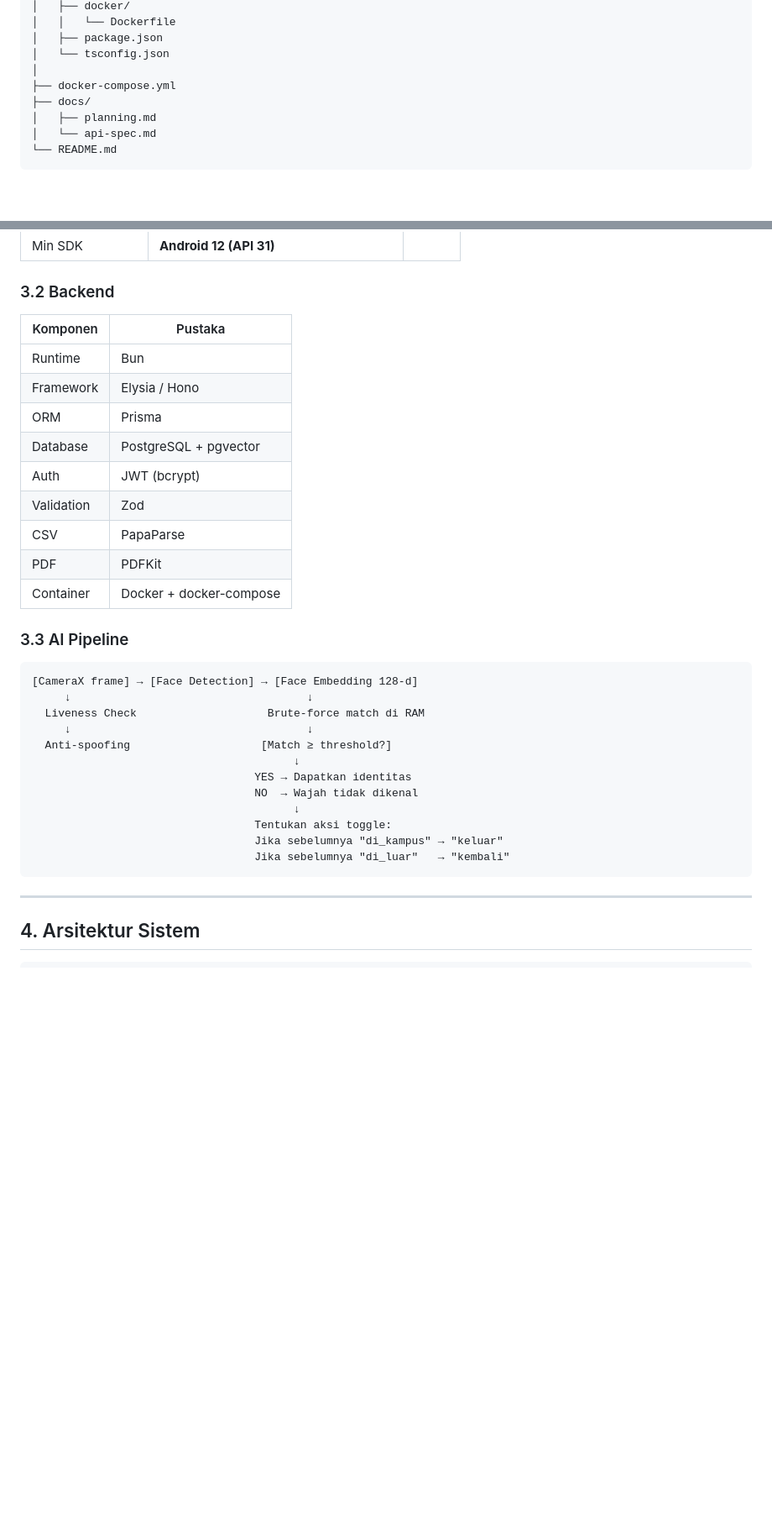
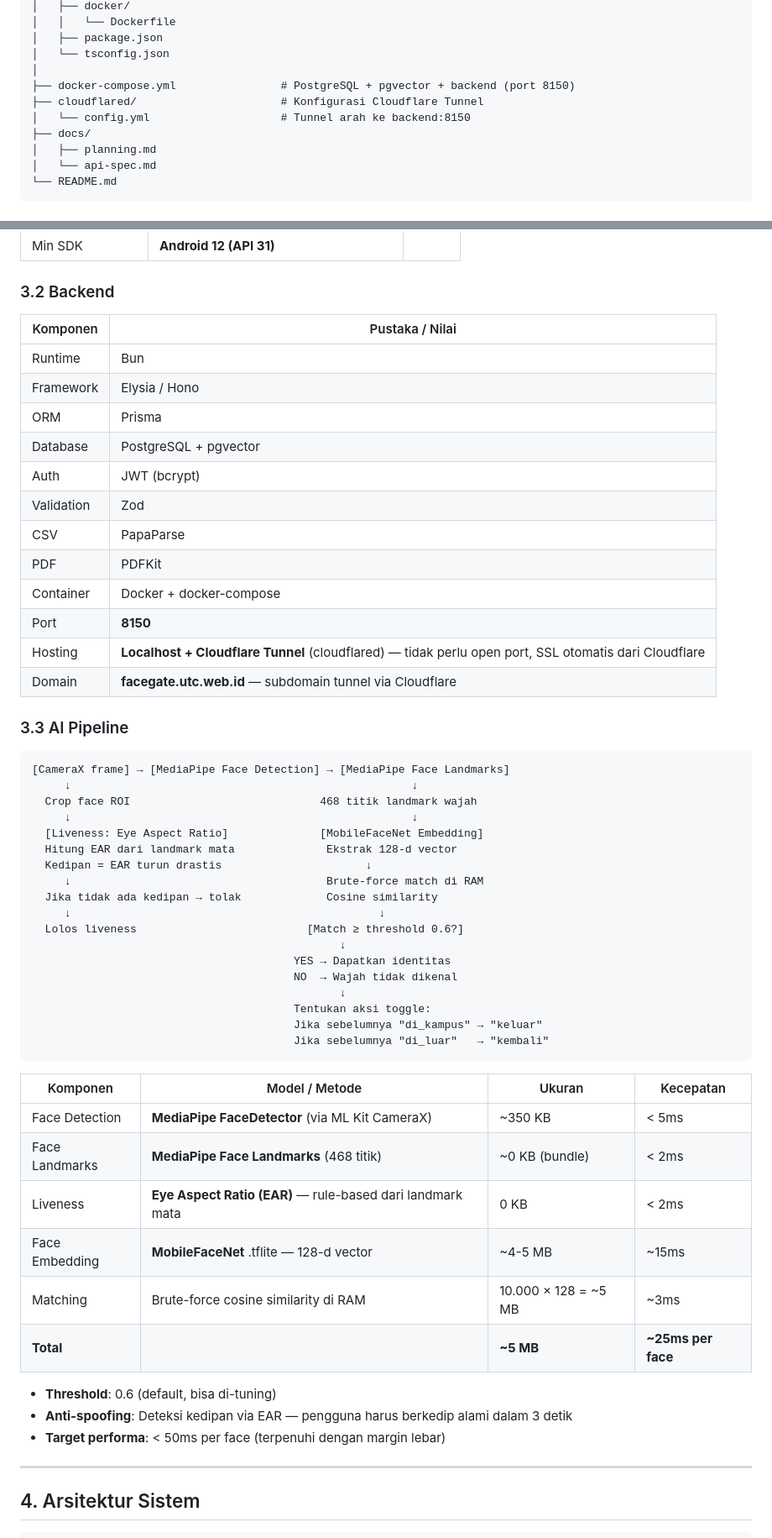
Before and after one commit to FarrelGhozy/App-Edge-AI, a Markdown page: docs/planning.md, 2 parts joined by grey strips. Shown at 84% size. Drawn GitHub-style; blank space fills up the shorter version.

````diff
--- a/docs/planning.md
+++ b/docs/planning.md
@@ -123,7 +123,9 @@ FaceGateApp/
 │   ├── package.json
 │   └── tsconfig.json
 │
-├── docker-compose.yml
+├── docker-compose.yml                # PostgreSQL + pgvector + backend (port 8150)
+├── cloudflared/                      # Konfigurasi Cloudflare Tunnel
+│   └── config.yml                    # Tunnel arah ke backend:8150
 ├── docs/
 │   ├── planning.md
 │   └── api-spec.md
@@ -161,7 +163,7 @@ FaceGateApp/
 
 ### 3.2 Backend
 
-| Komponen | Pustaka |
+| Komponen | Pustaka / Nilai |
 |---|---|
 | Runtime | Bun |
 | Framework | Elysia / Hono |
@@ -172,23 +174,45 @@ FaceGateApp/
 | CSV | PapaParse |
 | PDF | PDFKit |
 | Container | Docker + docker-compose |
+| Port | **8150** |
+| Hosting | **Localhost + Cloudflare Tunnel** (cloudflared) — tidak perlu open port, SSL otomatis dari Cloudflare |
+| Domain | **facegate.utc.web.id** — subdomain tunnel via Cloudflare |
 
 ### 3.3 AI Pipeline
 
 ```
-[CameraX frame] → [Face Detection] → [Face Embedding 128-d]
-     ↓                                    ↓
-  Liveness Check                    Brute-force match di RAM
-     ↓                                    ↓
-  Anti-spoofing                    [Match ≥ threshold?]
-                                        ↓
-                                  YES → Dapatkan identitas
-                                  NO  → Wajah tidak dikenal
-                                        ↓
-                                  Tentukan aksi toggle:
-                                  Jika sebelumnya "di_kampus" → "keluar"
-                                  Jika sebelumnya "di_luar"   → "kembali"
+[CameraX frame] → [MediaPipe Face Detection] → [MediaPipe Face Landmarks]
+     ↓                                                    ↓
+  Crop face ROI                             468 titik landmark wajah
+     ↓                                                    ↓
+  [Liveness: Eye Aspect Ratio]              [MobileFaceNet Embedding]
+  Hitung EAR dari landmark mata              Ekstrak 128-d vector
+  Kedipan = EAR turun drastis                      ↓
+     ↓                                       Brute-force match di RAM
+  Jika tidak ada kedipan → tolak             Cosine similarity
+     ↓                                               ↓
+  Lolos liveness                          [Match ≥ threshold 0.6?]
+                                               ↓
+                                        YES → Dapatkan identitas
+                                        NO  → Wajah tidak dikenal
+                                               ↓
+                                        Tentukan aksi toggle:
+                                        Jika sebelumnya "di_kampus" → "keluar"
+                                        Jika sebelumnya "di_luar"   → "kembali"
 ```
+
+| Komponen | Model / Metode | Ukuran | Kecepatan |
+|---|---|---|---|
+| Face Detection | **MediaPipe FaceDetector** (via ML Kit CameraX) | ~350 KB | < 5ms |
+| Face Landmarks | **MediaPipe Face Landmarks** (468 titik) | ~0 KB (bundle) | < 2ms |
+| Liveness | **Eye Aspect Ratio (EAR)** — rule-based dari landmark mata | 0 KB | < 2ms |
+| Face Embedding | **MobileFaceNet** .tflite — 128-d vector | ~4-5 MB | ~15ms |
+| Matching | Brute-force cosine similarity di RAM | 10.000 × 128 = ~5 MB | ~3ms |
+| **Total** | | **~5 MB** | **~25ms per face** |
+
+- **Threshold**: 0.6 (default, bisa di-tuning)
+- **Anti-spoofing**: Deteksi kedipan via EAR — pengguna harus berkedip alami dalam 3 detik
+- **Target performa**: < 50ms per face (terpenuhi dengan margin lebar)
 
 ---
 
````
Also changed, not shown: other parts of docs/planning.md (+18 -11 lines).
